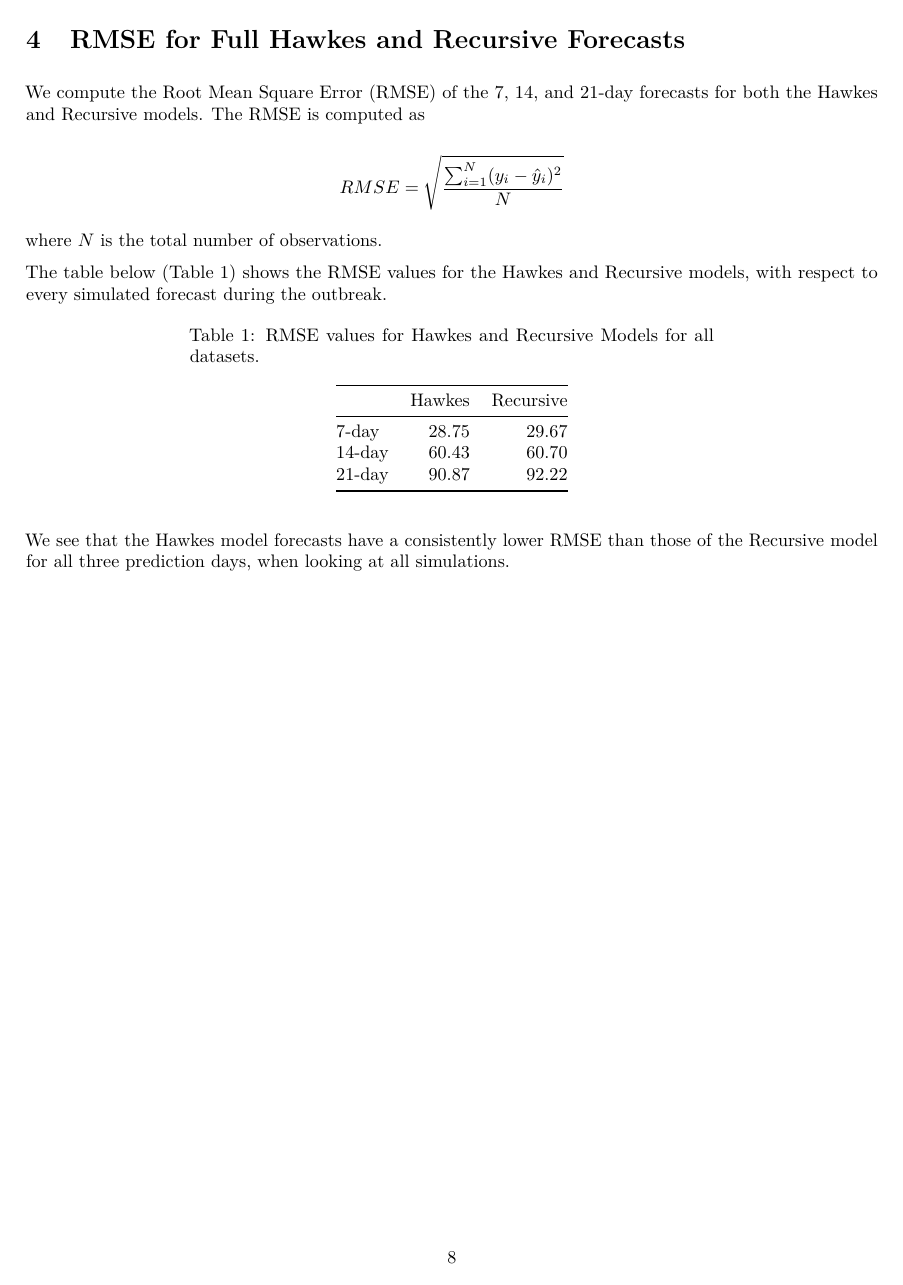
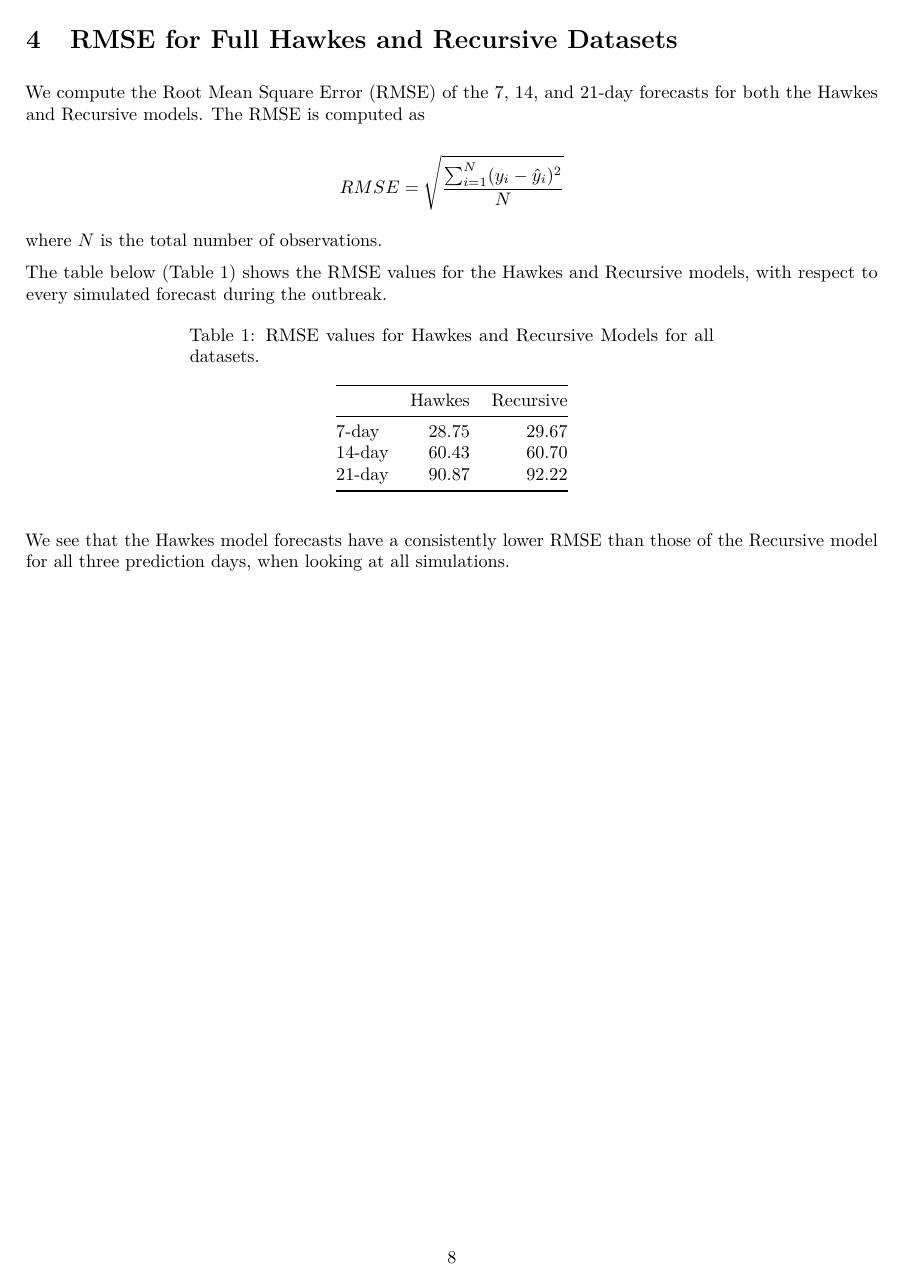
Before and after one commit to aashen12/Ebola-Forecasting, an R Markdown document (Post Outbreak/error_analysis.Rmd): page 8 of 13. The pictures show the output file Post Outbreak/error_analysis.pdf that the author committed with the source.

Commit message:
made edits

```diff
--- a/Post Outbreak/error_analysis.Rmd
+++ b/Post Outbreak/error_analysis.Rmd
@@ -161,7 +161,7 @@ Similar to the 14-day forecasts, the 21-day Recursive forecasts tend to under-pr
 
 \pagebreak
 
-# RMSE for Full Hawkes and Recursive Forecasts
+# RMSE for Full Hawkes and Recursive Datasets
 
 We compute the Root Mean Square Error (RMSE) of the 7, 14, and 21-day forecasts for both the Hawkes and Recursive models. The RMSE is computed as
 
```
Also changed, not shown: Post Outbreak/error_analysis.pdf.
